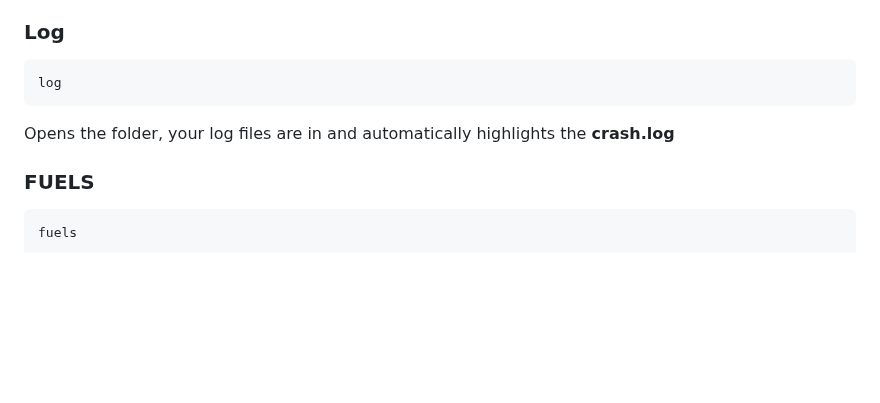
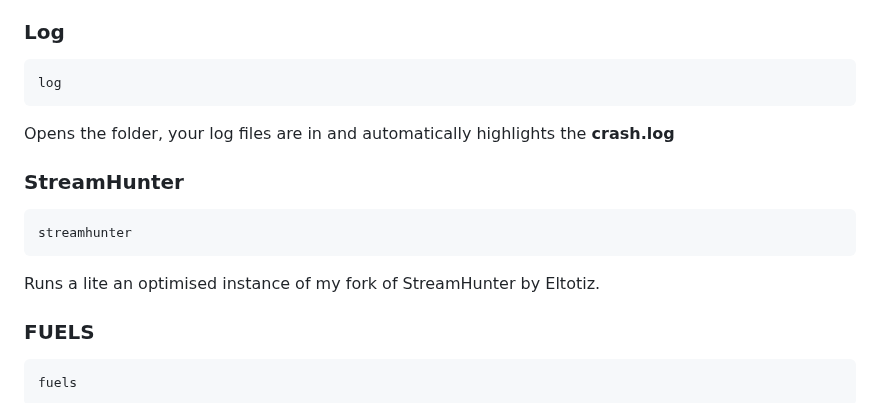
Before and after one commit to noahzeisberg/FyUTILS, a Markdown page: README.md, the part around the change. Drawn GitHub-style; blank space fills up the shorter version.

Commit message:
Added StreamHunter entry in docs.

````diff
--- a/README.md
+++ b/README.md
@@ -219,6 +219,11 @@ This command will download the highest definition file of a YouTube video (most
 log
 ```
 Opens the folder, your log files are in and automatically highlights the **crash.log**
+### StreamHunter
+```
+streamhunter
+```
+Runs a lite an optimised instance of my fork of StreamHunter by Eltotiz.
 ### FUELS
 ```
 fuels
````
